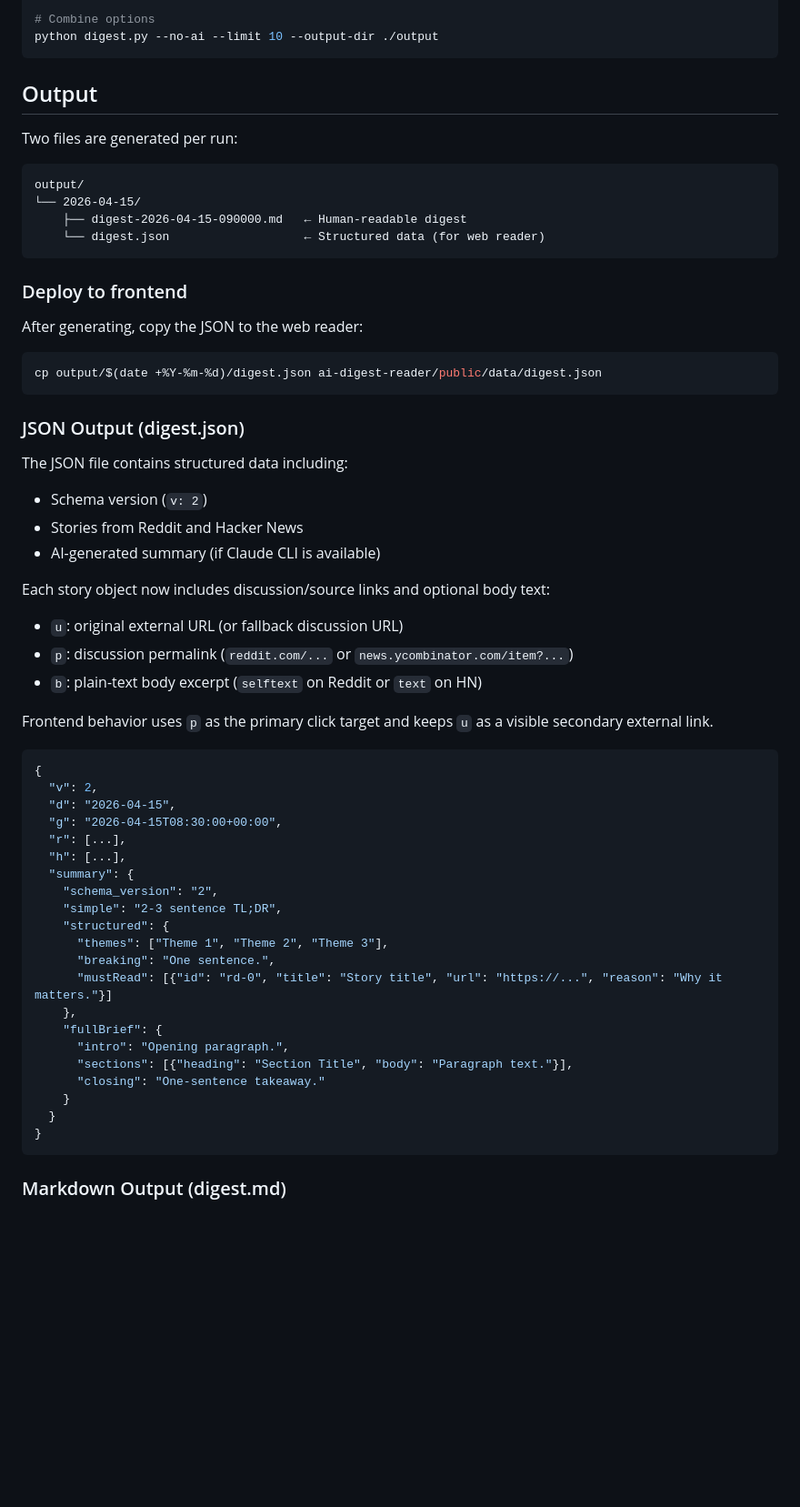
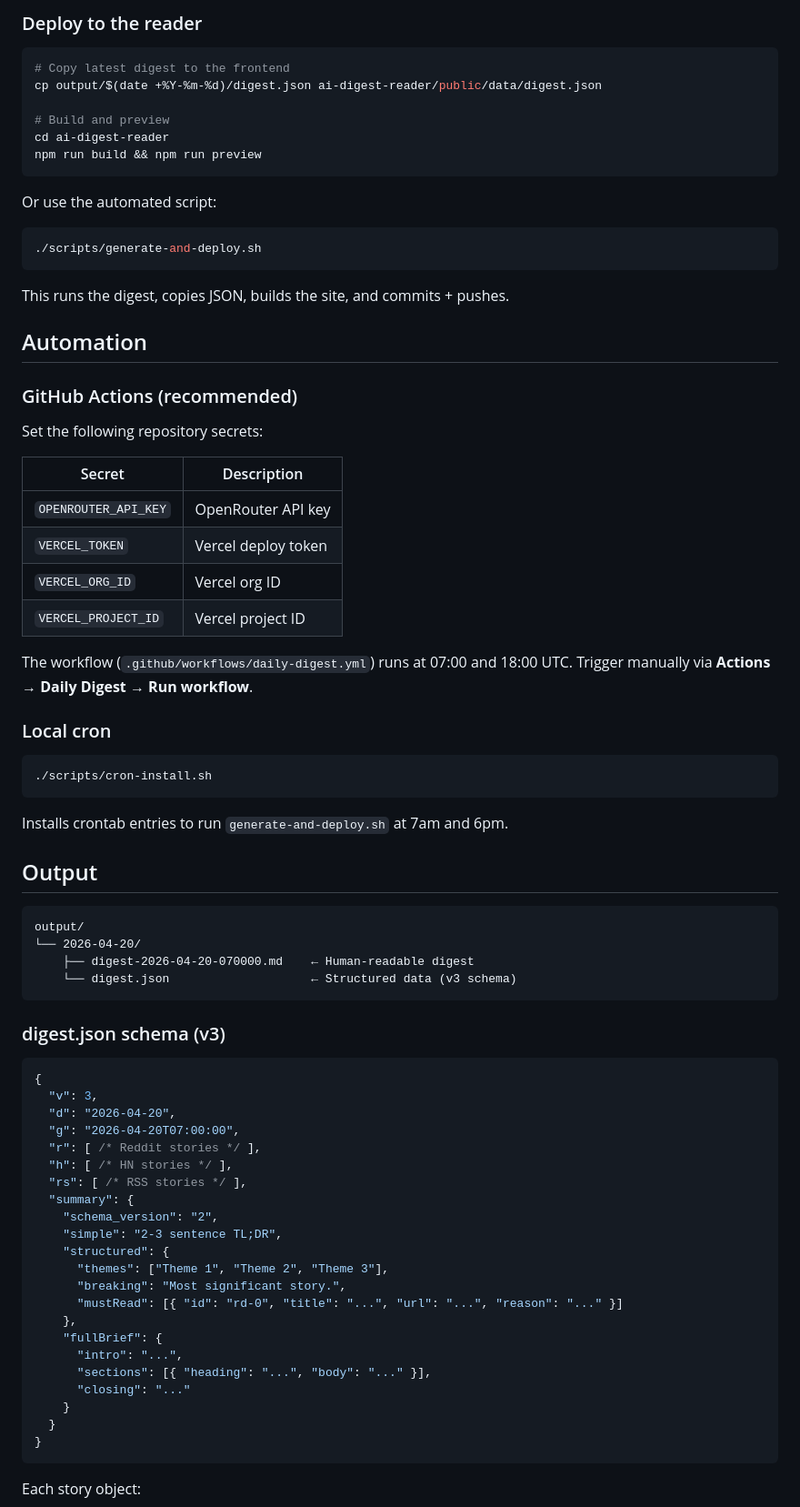
Before and after one commit to seintun/ai-digest-reader, a Markdown page: README.md, the part around one of its changes. Shown at 91% size. Drawn GitHub-style; blank space fills up the shorter version.

````diff
--- a/README.md
+++ b/README.md
@@ -49,66 +88,81 @@ python digest.py --subreddits ArtificialIntelligence LocalLLaMA
 
-# Combine options
-python digest.py --no-ai --limit 10 --output-dir ./output
+### Deploy to the reader
+
+```bash
+# Copy latest digest to the frontend
+cp output/$(date +%Y-%m-%d)/digest.json ai-digest-reader/public/data/digest.json
+
+# Build and preview
+cd ai-digest-reader
+npm run build && npm run preview
 ```
+
+Or use the automated script:
+
+```bash
+./scripts/generate-and-deploy.sh
+```
+
+This runs the digest, copies JSON, builds the site, and commits + pushes.
+
+## Automation
+
+### GitHub Actions (recommended)
+
+Set the following repository secrets:
+
+| Secret | Description |
+|--------|-------------|
+| `OPENROUTER_API_KEY` | OpenRouter API key |
+| `VERCEL_TOKEN` | Vercel deploy token |
+| `VERCEL_ORG_ID` | Vercel org ID |
+| `VERCEL_PROJECT_ID` | Vercel project ID |
+
+The workflow (`.github/workflows/daily-digest.yml`) runs at 07:00 and 18:00 UTC. Trigger manually via **Actions → Daily Digest → Run workflow**.
+
+### Local cron
+
+```bash
+./scripts/cron-install.sh
+```
+
+Installs crontab entries to run `generate-and-deploy.sh` at 7am and 6pm.
 
 ## Output
 
-Two files are generated per run:
-
 ```
 output/
-└── 2026-04-15/
-    ├── digest-2026-04-15-090000.md   ← Human-readable digest
-    └── digest.json                   ← Structured data (for web reader)
+└── 2026-04-20/
+    ├── digest-2026-04-20-070000.md    ← Human-readable digest
+    └── digest.json                    ← Structured data (v3 schema)
 ```
 
-### Deploy to frontend
-
-After generating, copy the JSON to the web reader:
-
-```bash
-cp output/$(date +%Y-%m-%d)/digest.json ai-digest-reader/public/data/digest.json
-```
-
-### JSON Output (digest.json)
-
-The JSON file contains structured data including:
-
-- Schema version (`v: 2`)
-- Stories from Reddit and Hacker News
-- AI-generated summary (if Claude CLI is available)
-
-Each story object now includes discussion/source links and optional body text:
-
-- `u`: original external URL (or fallback discussion URL)
-- `p`: discussion permalink (`reddit.com/...` or `news.ycombinator.com/item?...`)
-- `b`: plain-text body excerpt (`selftext` on Reddit or `text` on HN)
-
-Frontend behavior uses `p` as the primary click target and keeps `u` as a visible secondary external link.
+### digest.json schema (v3)
 
 ```json
 {
-  "v": 2,
-  "d": "2026-04-15",
-  "g": "2026-04-15T08:30:00+00:00",
-  "r": [...],
-  "h": [...],
+  "v": 3,
+  "d": "2026-04-20",
+  "g": "2026-04-20T07:00:00",
+  "r": [ /* Reddit stories */ ],
+  "h": [ /* HN stories */ ],
+  "rs": [ /* RSS stories */ ],
   "summary": {
     "schema_version": "2",
     "simple": "2-3 sentence TL;DR",
     "structured": {
       "themes": ["Theme 1", "Theme 2", "Theme 3"],
-      "breaking": "One sentence.",
-      "mustRead": [{"id": "rd-0", "title": "Story title", "url": "https://...", "reason": "Why it matters."}]
+      "breaking": "Most significant story.",
+      "mustRead": [{ "id": "rd-0", "title": "...", "url": "...", "reason": "..." }]
     },
     "fullBrief": {
-      "intro": "Opening paragraph.",
-      "sections": [{"heading": "Section Title", "body": "Paragraph text."}],
-      "closing": "One-sentence takeaway."
+      "intro": "...",
+      "sections": [{ "heading": "...", "body": "..." }],
+      "closing": "..."
     }
   }
 }
 ```
 
-### Markdown Output (digest.md)
+Each story object:
 
````
Also changed, not shown: other parts of README.md (+122 -36 lines), ai-digest-reader/docs/README.md (+151 -110 lines).
